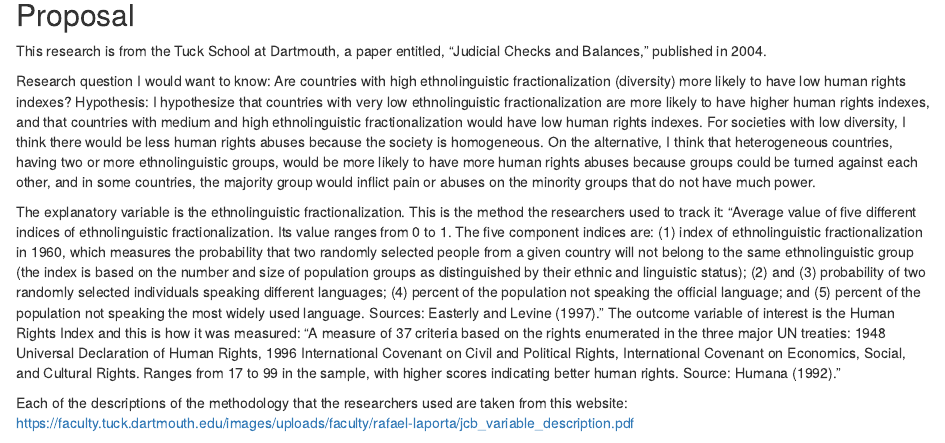
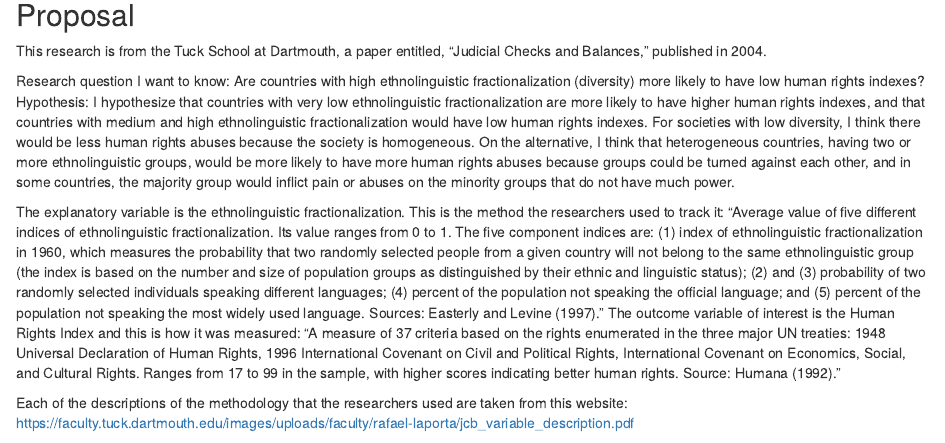
Before and after one commit to lalithasv19/ps270-final-project, an R Markdown document (index.Rmd): the page in a window 1100 px wide, from 700 px down. Rendered offline with R 4.5, knitr and Pandoc, with nearby package versions; drawn as R Markdown's standard HTML page in place of the format the file asks for; some code elsewhere in the file could not run offline.

Commit message:
trial commit

```diff
--- a/index.Rmd
+++ b/index.Rmd
@@ -25,7 +25,7 @@ head(judicial_data)
 
 This research is from the Tuck School at Dartmouth, a paper entitled, "Judicial Checks and Balances," published in 2004.
 
-Research question I would want to know: Are countries with high ethnolinguistic fractionalization (diversity) more likely to have low human rights indexes?
+Research question I want to know: Are countries with high ethnolinguistic fractionalization (diversity) more likely to have low human rights indexes?
 Hypothesis: I hypothesize that countries with very low ethnolinguistic fractionalization are more likely to have higher human rights indexes, and that countries with medium and high ethnolinguistic fractionalization would have low human rights indexes. For societies with low diversity, I think there would be less human rights abuses because the society is homogeneous. On the alternative, I think that heterogeneous countries, having two or more ethnolinguistic groups, would be more likely to have more human rights abuses because groups could be turned against each other, and in some countries, the majority group would inflict pain or abuses on the minority groups that do not have much power.
 
 The explanatory variable is the ethnolinguistic fractionalization. This is the method the researchers used to track it: "Average value of five different indices of ethnolinguistic fractionalization. Its value ranges from 0 to 1. The five component indices are: (1) index of ethnolinguistic fractionalization in 1960, which measures the probability that two randomly selected people from a given country will not belong to the same ethnolinguistic group (the index is based on the number and size of population groups as distinguished by their ethnic and linguistic status); (2) and (3) probability of two randomly selected individuals speaking different languages; (4) percent of the population not speaking the official language; and (5) percent of the population not speaking the most widely used language. Sources: Easterly and Levine (1997)."
```
Also changed, not shown: index.html.
